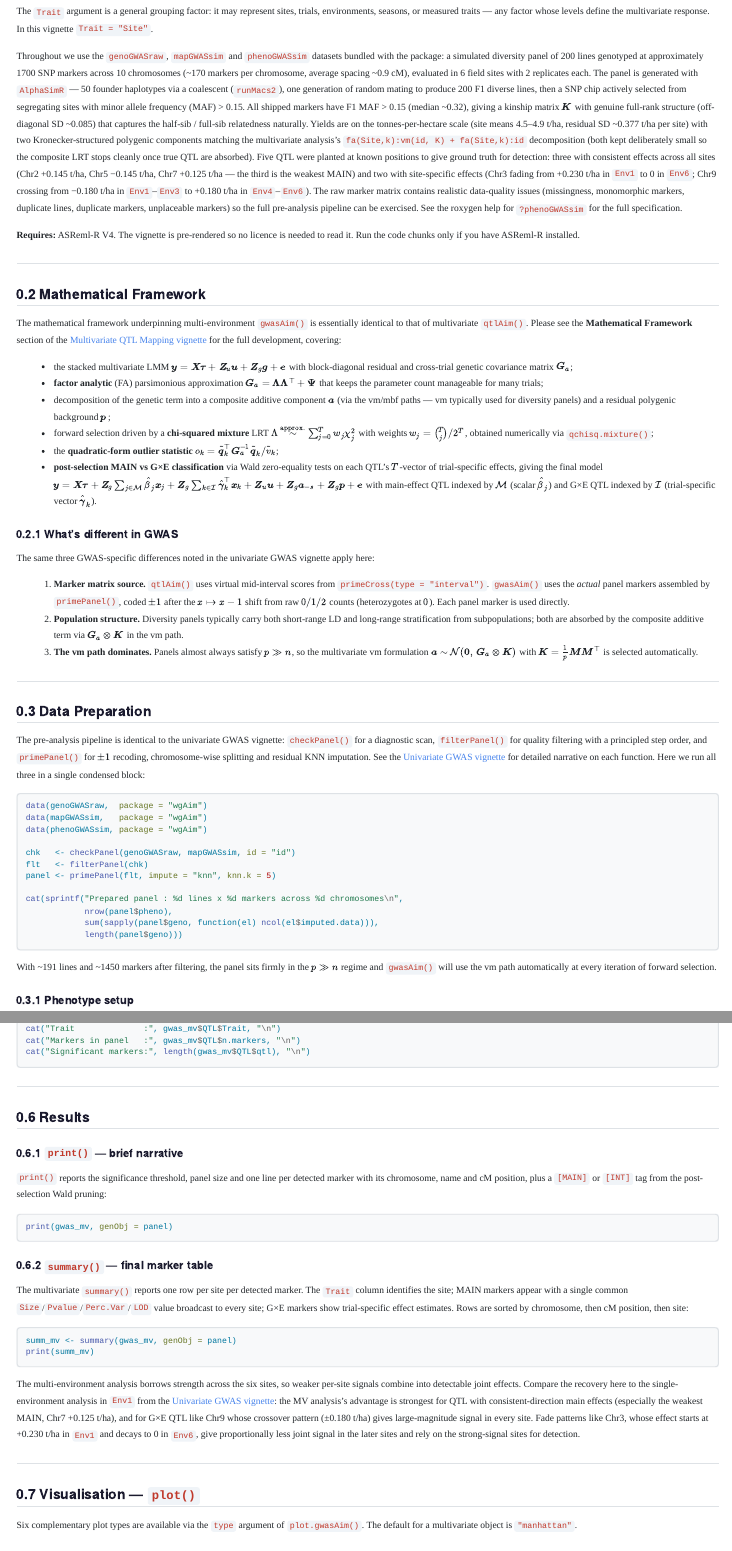
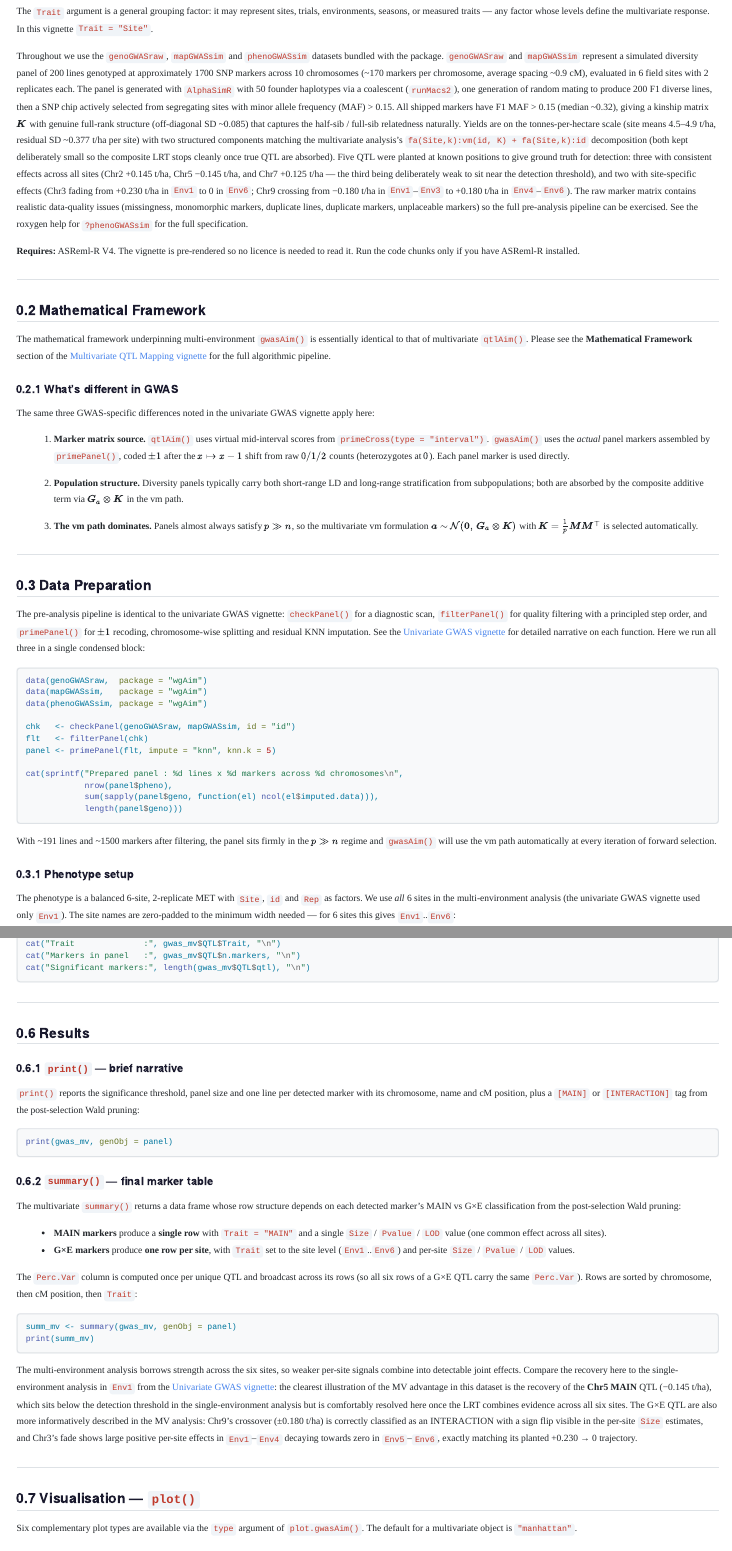
Before and after one commit to DrJ001/wgaim, a Quarto document (vignettes/gwasAim_mv_pipeline.qmd): the page in a window 1100 px wide, from 360 px down, and a second part further down, joined at a grey line. Rendered offline with R 4.5, knitr and Pandoc in place of Quarto, with nearby package versions; menus at the side of the page are left out.

Commit message:
GWAS vignettes: correct commentary against actual analysis outputs
Both vignette narratives had drifted from what the current sim actually
produces after the Session 37 recalibration. Cross-referenced each prose
claim against the rendered HTML output and the print/summary source, and
brought the text back in line.

Univariate vignette (gwasAim_pipeline.qmd):
- Fixed the Results narrative: the single-environment Env1 analysis
  detects 4 QTL (Chr3 fade, Chr9 crossover, Chr2 MAIN, Chr7 weak MAIN).
  Chr5 MAIN is missed here -- old text incorrectly grouped it with the
  detected MAINs and hedged on Chr7. Now flags Chr5 as the borderline
  case the multi-environment vignette recovers.
- Updated post-filter panel size from ~1450 to ~1500 markers
  (actual: 1501).
- Updated duplicate marker pair count from ~40 to ~50 (actual: 54).

Multivariate vignette (gwasAim_mv_pipeline.qmd):
- Fixed print() tag description: emits [MAIN] or [INTERACTION], not
  [MAIN] or [INT] (the [INT] short form is only used by the aimTrace
  stability plot facet strips).
- Rewrote the summary() structure paragraph: MAIN QTL produce a single
  row with Trait = "MAIN" and single Size/Pvalue/LOD values; G x E QTL
  produce one row per site with per-site Size/Pvalue/LOD; only Perc.Var
  is broadcast across the rows of a G x E QTL.
- Rewrote the MV-vs-UV comparison paragraph: the concrete MV win in
  this dataset is recovery of Chr5 MAIN (missed in Env1-only), not
  Chr7 (detected in both). G x E description grounded in the actual
  per-site Size estimates now visible in the rendered summary.
- Updated ~1450 -> ~1500 markers.
- Fixed broken numbered list in 'What's different in GWAS' (item 3 was
  split across lines).
- 'represented' -> 'represent' (present tense).
- Reworded the awkward Chr7 parenthetical in the QTL listing.
- Deleted a redundant paragraph in the Overview that duplicated content
  stated a few lines above.

Roxygen:
- phenoGWASsim yield field: 'kg/ha' -> 't/ha' (matches the rest of the
  roxygen and both vignettes; the historical note about the earlier
  kg/ha parameterisation is retained). Regenerated phenoGWASsim.Rd.

Both HTMLs re-rendered from cached chunk outputs and copied to inst/doc/.

Generated with [eca](https://eca.dev)

Co-Authored-By: eca-agent <git@eca.dev>

````diff
--- a/vignettes/gwasAim_mv_pipeline.qmd
+++ b/vignettes/gwasAim_mv_pipeline.qmd
@@ -71,11 +71,12 @@
 levels define the multivariate response. In this vignette `Trait = "Site"`.
 
 Throughout we use the `genoGWASraw`, `mapGWASsim` and `phenoGWASsim`
-datasets bundled with the package: a simulated diversity panel of 200
+datasets bundled with the package. `genoGWASraw` and `mapGWASsim`
+represent a simulated diversity panel of 200
 lines genotyped at approximately 1700 SNP markers across 10
 chromosomes (~170 markers per chromosome, average spacing ~0.9 cM),
 evaluated in 6 field sites with 2 replicates each. The panel is
-generated with `AlphaSimR` — 50 founder haplotypes via a coalescent
+generated with `AlphaSimR` with 50 founder haplotypes via a coalescent
 (`runMacs2`), one generation of random mating to produce 200 F1
 diverse lines, then a SNP chip actively selected from segregating
 sites with minor allele frequency (MAF) > 0.15. All shipped markers
@@ -83,20 +84,21 @@
 $\boldsymbol{K}$ with genuine full-rank structure (off-diagonal SD
 ~0.085) that captures the half-sib / full-sib relatedness naturally.
 Yields are on the tonnes-per-hectare scale (site means 4.5–4.9 t/ha,
-residual SD ~0.377 t/ha per site) with two Kronecker-structured
-polygenic components matching the multivariate analysis's
+residual SD ~0.377 t/ha per site) with two structured components
+matching the multivariate analysis's
 `fa(Site,k):vm(id, K) + fa(Site,k):id` decomposition (both kept
 deliberately small so the composite LRT stops cleanly once true QTL
 are absorbed). Five QTL were planted at known positions to give ground
 truth for detection: three with consistent effects across all sites
-(Chr2 +0.145 t/ha, Chr5 −0.145 t/ha, Chr7 +0.125 t/ha — the third is
-the weakest MAIN) and two with site-specific effects (Chr3 fading from
-+0.230 t/ha in `Env1` to 0 in `Env6`; Chr9 crossing from −0.180 t/ha
-in `Env1`–`Env3` to +0.180 t/ha in `Env4`–`Env6`). The raw marker
-matrix contains realistic data-quality issues (missingness, monomorphic
-markers, duplicate lines, duplicate markers, unplaceable markers) so
-the full pre-analysis pipeline can be exercised. See the roxygen help
-for `?phenoGWASsim` for the full specification.
+(Chr2 +0.145 t/ha, Chr5 −0.145 t/ha, and Chr7 +0.125 t/ha — the
+third being deliberately weak to sit near the detection threshold),
+and two with site-specific effects (Chr3 fading from +0.230 t/ha in
+`Env1` to 0 in `Env6`; Chr9 crossing from −0.180 t/ha in `Env1`–`Env3`
+to +0.180 t/ha in `Env4`–`Env6`). The raw marker matrix contains
+realistic data-quality issues (missingness, monomorphic markers,
+duplicate lines, duplicate markers, unplaceable markers) so the full
+pre-analysis pipeline can be exercised. See the roxygen help for
+`?phenoGWASsim` for the full specification.
 
 ::: {.note}
 **Requires:** ASReml-R V4. The vignette is pre-rendered so no licence is
@@ -110,53 +112,25 @@
 The mathematical framework underpinning multi-environment `gwasAim()` is
 essentially identical to that of multivariate `qtlAim()`. Please see the
 **Mathematical Framework** section of the [Multivariate QTL Mapping
-vignette](qtlAim_mv_pipeline.html#mathematical-framework) for the full
-development, covering:
-
-- the stacked multivariate LMM
-  $\boldsymbol{y} = \boldsymbol{X}\boldsymbol{\tau} + \boldsymbol{Z}_u\boldsymbol{u} + \boldsymbol{Z}_g\boldsymbol{g} + \boldsymbol{e}$
-  with block-diagonal residual and cross-trial genetic covariance matrix
-  $\boldsymbol{G}_a$;
-- **factor analytic** (FA) parsimonious approximation
-  $\boldsymbol{G}_a = \boldsymbol{\Lambda}\boldsymbol{\Lambda}^{\top} + \boldsymbol{\Psi}$
-  that keeps the parameter count manageable for many trials;
-- decomposition of the genetic term into a composite additive component
-  $\boldsymbol{a}$ (via the vm/mbf paths — vm typically used for diversity
-  panels) and a residual polygenic background $\boldsymbol{p}$;
-- forward selection driven by a **chi-squared mixture** LRT
-  $\Lambda \stackrel{\text{approx.}}{\sim} \sum_{j=0}^{T} w_j \chi^2_j$
-  with weights $w_j = \binom{T}{j}/2^T$, obtained numerically via
-  `qchisq.mixture()`;
-- the **quadratic-form outlier statistic**
-  $o_k = \tilde{\boldsymbol{q}}_k^{\top}\boldsymbol{G}_a^{-1}\tilde{\boldsymbol{q}}_k / \tilde{v}_k$;
-- **post-selection MAIN vs G×E classification** via Wald zero-equality
-  tests on each QTL's $T$-vector of trial-specific effects, giving the
-  final model
-  $\boldsymbol{y} = \boldsymbol{X}\boldsymbol{\tau}
-    + \boldsymbol{Z}_g\sum_{j \in \mathcal{M}} \hat{\beta}_j \boldsymbol{x}_j
-    + \boldsymbol{Z}_g\sum_{k \in \mathcal{I}} \hat{\boldsymbol{\gamma}}_k^{\top} \boldsymbol{x}_k
-    + \boldsymbol{Z}_u\boldsymbol{u}
-    + \boldsymbol{Z}_g\boldsymbol{a}_{-s}
-    + \boldsymbol{Z}_g\boldsymbol{p}
-    + \boldsymbol{e}$
-  with main-effect QTL indexed by $\mathcal{M}$ (scalar $\hat{\beta}_j$)
-  and G×E QTL indexed by $\mathcal{I}$ (trial-specific vector
-  $\hat{\boldsymbol{\gamma}}_k$).
+vignette](qtlAim_mv_pipeline.html#mathematical-framework) for the full algorithmic pipeline.
 
 ### What's different in GWAS
 
 The same three GWAS-specific differences noted in the univariate GWAS
 vignette apply here:
 
+
 1. **Marker matrix source.** `qtlAim()` uses virtual mid-interval scores
    from `primeCross(type = "interval")`. `gwasAim()` uses the *actual*
    panel markers assembled by `primePanel()`, coded $\pm 1$ after the
    $x \mapsto x - 1$ shift from raw $0/1/2$ counts (heterozygotes at
    $0$). Each panel marker is used directly.
+
 2. **Population structure.** Diversity panels typically carry both
    short-range LD and long-range stratification from subpopulations;
    both are absorbed by the composite additive term via
    $\boldsymbol{G}_a \otimes \boldsymbol{K}$ in the vm path.
+
 3. **The vm path dominates.** Panels almost always satisfy $p \gg n$,
    so the multivariate vm formulation
    $\boldsymbol{a} \sim \mathcal{N}(\boldsymbol{0},\, \boldsymbol{G}_a \otimes \boldsymbol{K})$
@@ -191,7 +165,7 @@
             length(panel$geno)))
 ```
 
-With ~191 lines and ~1450 markers after filtering, the panel sits firmly
+With ~191 lines and ~1500 markers after filtering, the panel sits firmly
 in the $p \gg n$ regime and `gwasAim()` will use the vm path automatically
 at every iteration of forward selection.
 
@@ -367,7 +341,7 @@
 
 `print()` reports the significance threshold, panel size and one line
 per detected marker with its chromosome, name and cM position, plus a
-`[MAIN]` or `[INT]` tag from the post-selection Wald pruning:
+`[MAIN]` or `[INTERACTION]` tag from the post-selection Wald pruning:
 
 ```{r print_gwas}
 #| eval: !expr asreml_ok
@@ -376,11 +350,21 @@
 
 ### `summary()` — final marker table
 
-The multivariate `summary()` reports one row per site per detected
-marker. The `Trait` column identifies the site; MAIN markers appear
-with a single common `Size`/`Pvalue`/`Perc.Var`/`LOD` value broadcast
-to every site; G×E markers show trial-specific effect estimates. Rows
-are sorted by chromosome, then cM position, then site:
+The multivariate `summary()` returns a data frame whose row structure
+depends on each detected marker's MAIN vs G×E classification from the
+post-selection Wald pruning:
+
+- **MAIN markers** produce a **single row** with `Trait = "MAIN"` and
+  a single `Size` / `Pvalue` / `LOD` value (one common effect across
+  all sites).
+- **G×E markers** produce **one row per site**, with `Trait` set to
+  the site level (`Env1`..`Env6`) and per-site `Size` / `Pvalue` /
+  `LOD` values.
+
+The `Perc.Var` column is computed once per unique QTL and broadcast
+across its rows (so all six rows of a G×E QTL carry the same
+`Perc.Var`). Rows are sorted by chromosome, then cM position, then
+`Trait`:
 
 ```{r summary_gwas}
 #| eval: !expr asreml_ok
@@ -392,14 +376,17 @@
 so weaker per-site signals combine into detectable joint effects.
 Compare the recovery here to the single-environment analysis in
 `Env1` from the [Univariate GWAS
-vignette](gwasAim_pipeline.html): the MV analysis's advantage is
-strongest for QTL with consistent-direction main effects
-(especially the weakest MAIN, Chr7 +0.125 t/ha), and for G×E QTL
-like Chr9 whose crossover pattern (±0.180 t/ha) gives large-magnitude
-signal in every site. Fade patterns like Chr3, whose effect starts
-at +0.230 t/ha in `Env1` and decays to 0 in `Env6`, give proportionally
-less joint signal in the later sites and rely on the strong-signal
-sites for detection.
+vignette](gwasAim_pipeline.html): the clearest illustration of the
+MV advantage in this dataset is the recovery of the **Chr5 MAIN**
+QTL (−0.145 t/ha), which sits below the detection threshold in the
+single-environment analysis but is comfortably resolved here once
+the LRT combines evidence across all six sites. The G×E QTL are
+also more informatively described in the MV analysis: Chr9's
+crossover (±0.180 t/ha) is correctly classified as an INTERACTION
+with a sign flip visible in the per-site `Size` estimates, and
+Chr3's fade shows large positive per-site effects in `Env1`–`Env4`
+decaying towards zero in `Env5`–`Env6`, exactly matching its
+planted +0.230 → 0 trajectory.
 
 ---
 
````
Also changed, not shown: R/genoGWASsim.R (+1 -1 lines), vignettes/gwasAim_pipeline.qmd (+31 -55 lines), inst/doc/gwasAim_pipeline.html, 2 other files.
